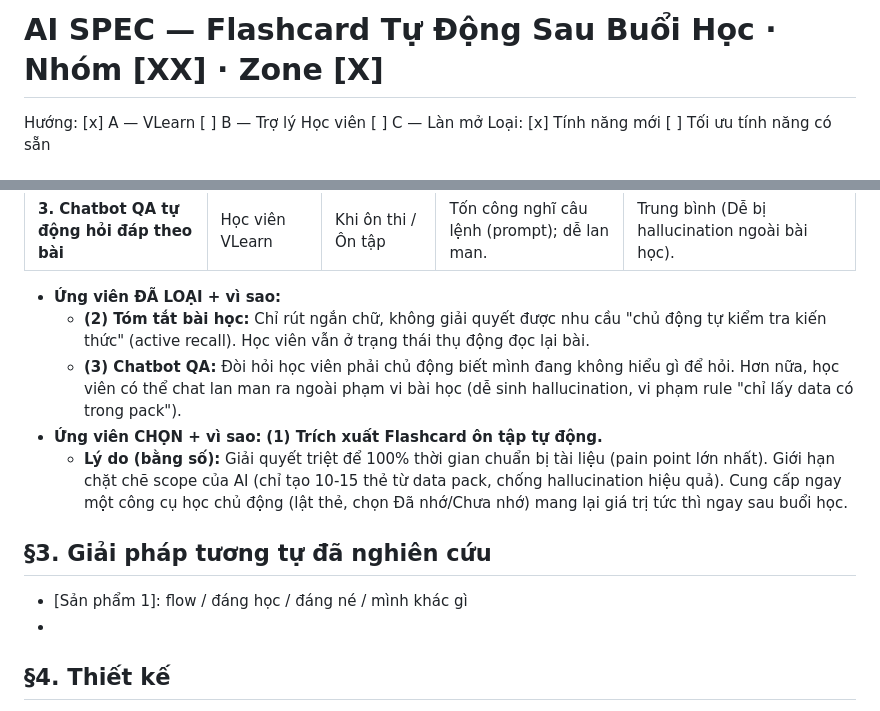
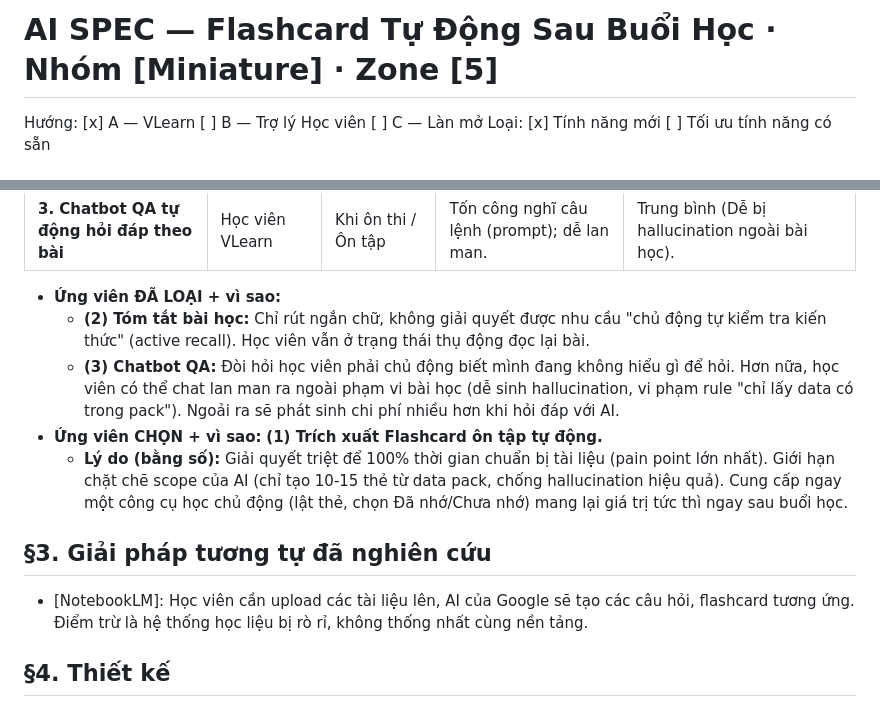
Before and after one commit to khaihoang004/K4-3A-E403-miniature, a Markdown page: spec.md, 2 parts joined by grey strips. GitHub-like rendering.

Commit message:
update part 3 spec.md

```diff
--- a/spec.md
+++ b/spec.md
@@ -1,4 +1,4 @@
-# AI SPEC — Flashcard Tự Động Sau Buổi Học · Nhóm [XX] · Zone [X]
+# AI SPEC — Flashcard Tự Động Sau Buổi Học · Nhóm [Miniature] · Zone [5]
 Hướng: [x] A — VLearn  [ ] B — Trợ lý Học viên  [ ] C — Làn mở
 Loại: [x] Tính năng mới  [ ] Tối ưu tính năng có sẵn
 
@@ -28,13 +28,12 @@ Loại: [x] Tính năng mới  [ ] Tối ưu tính năng có sẵn
 
 - **Ứng viên ĐÃ LOẠI + vì sao:**
   - **(2) Tóm tắt bài học:** Chỉ rút ngắn chữ, không giải quyết được nhu cầu "chủ động tự kiểm tra kiến thức" (active recall). Học viên vẫn ở trạng thái thụ động đọc lại bài.
-  - **(3) Chatbot QA:** Đòi hỏi học viên phải chủ động biết mình đang không hiểu gì để hỏi. Hơn nữa, học viên có thể chat lan man ra ngoài phạm vi bài học (dễ sinh hallucination, vi phạm rule "chỉ lấy data có trong pack").
+  - **(3) Chatbot QA:** Đòi hỏi học viên phải chủ động biết mình đang không hiểu gì để hỏi. Hơn nữa, học viên có thể chat lan man ra ngoài phạm vi bài học (dễ sinh hallucination, vi phạm rule "chỉ lấy data có trong pack"). Ngoải ra sẽ phát sinh chi phí nhiều hơn khi hỏi đáp với AI.
 - **Ứng viên CHỌN + vì sao:** **(1) Trích xuất Flashcard ôn tập tự động.**
   - **Lý do (bằng số):** Giải quyết triệt để 100% thời gian chuẩn bị tài liệu (pain point lớn nhất). Giới hạn chặt chẽ scope của AI (chỉ tạo 10-15 thẻ từ data pack, chống hallucination hiệu quả). Cung cấp ngay một công cụ học chủ động (lật thẻ, chọn Đã nhớ/Chưa nhớ) mang lại giá trị tức thì ngay sau buổi học.
 
 ## §3. Giải pháp tương tự đã nghiên cứu
-- [Sản phẩm 1]: flow / đáng học / đáng né / mình khác gì
-- [Sản phẩm 2]: ...
+- [NotebookLM]: Học viên cần upload các tài liệu lên, AI của Google sẽ tạo các câu hỏi, flashcard tương ứng. Điểm trừ là hệ thống học liệu bị rò rỉ, không thống nhất cùng nền tảng.
 
 ## §4. Thiết kế
 - Lát cắt MỘT CÂU (1 user · 1 việc · 1 quyết định AI · 1 kết quả):
```
